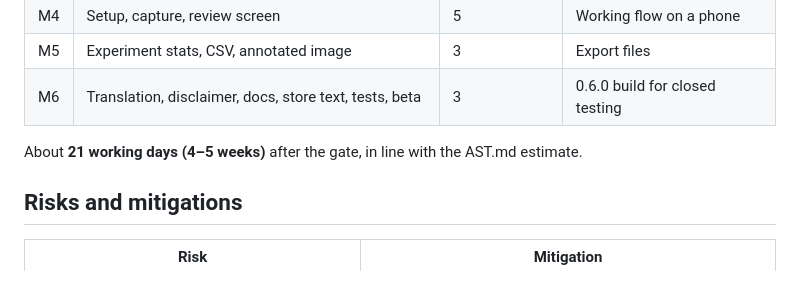
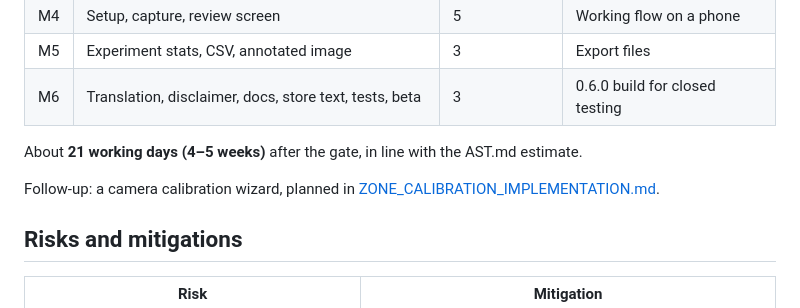
Before and after one commit to smposara/Colony-counter, a Markdown page: docs/AST_IMPLEMENTATION.md, the part around the change. Rendered like a GitHub page; blank space fills up the shorter version.

```diff
--- a/docs/AST_IMPLEMENTATION.md
+++ b/docs/AST_IMPLEMENTATION.md
@@ -302,6 +302,9 @@ M5 and M6.
 
 About **21 working days (4–5 weeks)** after the gate, in line with the AST.md estimate.
 
+Follow-up: a camera calibration wizard, planned in
+[ZONE_CALIBRATION_IMPLEMENTATION.md](ZONE_CALIBRATION_IMPLEMENTATION.md).
+
 ## Risks and mitigations
 
 | Risk | Mitigation |
```
Also changed, not shown: docs/ZONE_CALIBRATION_IMPLEMENTATION.md (added, +307 -0 lines).
